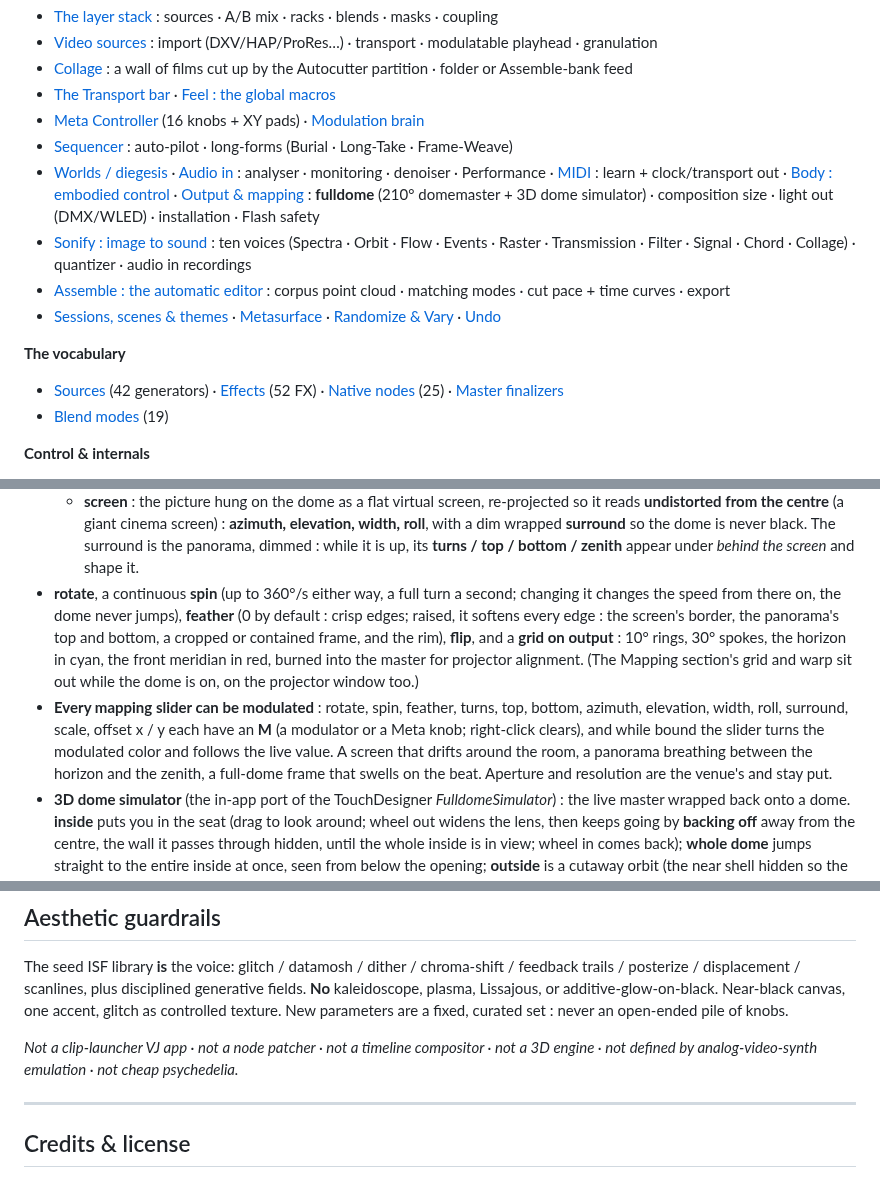
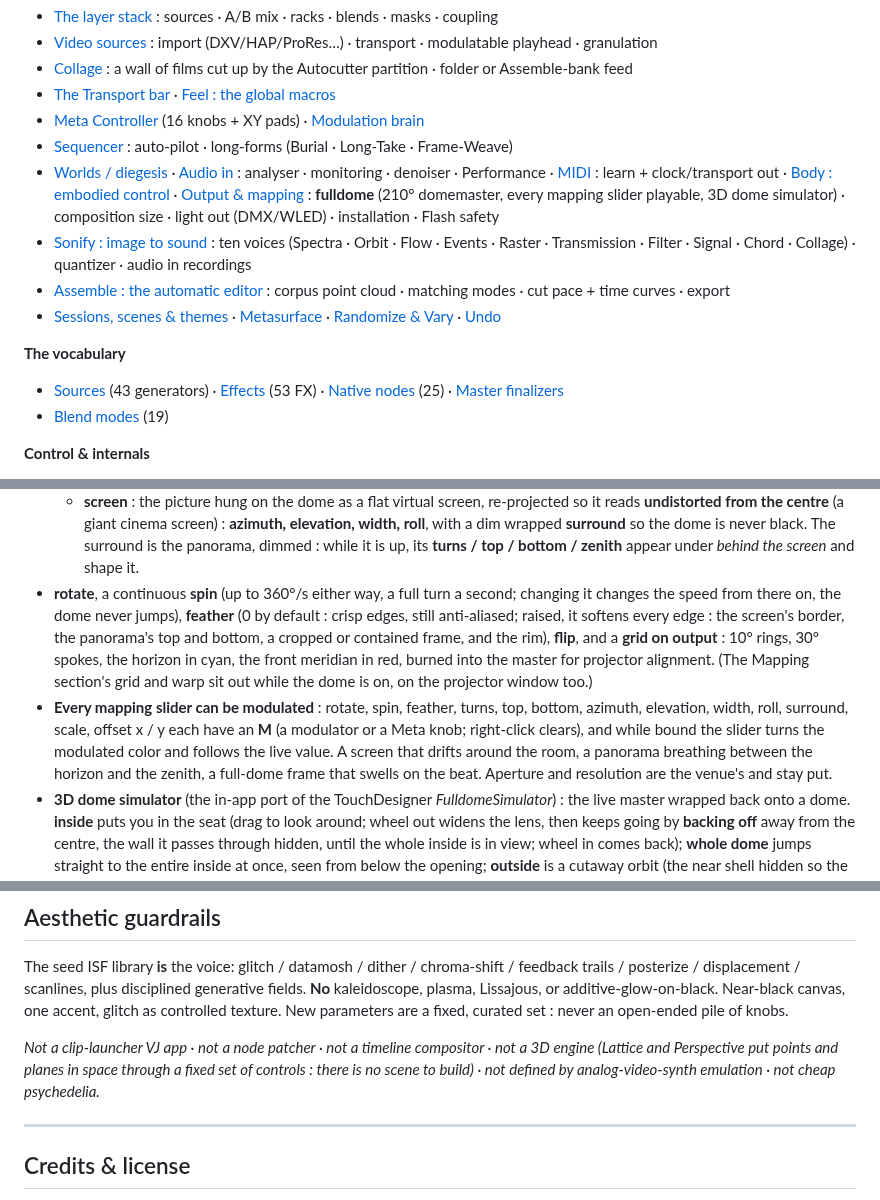
Before and after one commit to filliformes/palinopsia, a Markdown page: README.md, 3 parts joined by grey strips. Rendered like a GitHub page.

```diff
--- a/README.md
+++ b/README.md
@@ -55,13 +58,13 @@ racks, palette, World and macro biases : in one click.
 - [The Transport bar](#the-transport-bar-bottom) · [Feel : the global macros](#feel--the-global-macros-key-g)
 - [Meta Controller](#meta-controller-16-knobs--xy-pads) (16 knobs + XY pads) · [Modulation brain](#modulation-brain-8-modulators--matrix)
 - [Sequencer](#sequencer-key-q) : auto-pilot · long-forms (Burial · Long-Take · Frame-Weave)
-- [Worlds / diegesis](#worlds--diegesis-key-w) · [Audio in](#audio-in) : analyser · monitoring · denoiser · Performance · [MIDI](#midi) : learn + clock/transport out · [Body : embodied control](#body--embodied-control-key-b) · [Output & mapping](#output--mapping-key-o) : **fulldome** (210° domemaster + 3D dome simulator) · composition size · light out (DMX/WLED) · installation · Flash safety
+- [Worlds / diegesis](#worlds--diegesis-key-w) · [Audio in](#audio-in) : analyser · monitoring · denoiser · Performance · [MIDI](#midi) : learn + clock/transport out · [Body : embodied control](#body--embodied-control-key-b) · [Output & mapping](#output--mapping-key-o) : **fulldome** (210° domemaster, every mapping slider playable, 3D dome simulator) · composition size · light out (DMX/WLED) · installation · Flash safety
 - [Sonify : image to sound](#sonify--image-to-sound-key-s) : ten voices (Spectra · Orbit · Flow · Events · Raster · Transmission · Filter · Signal · Chord · Collage) · quantizer · audio in recordings
 - [Assemble : the automatic editor](#assemble--the-automatic-editor-key-e) : corpus point cloud · matching modes · cut pace + time curves · export
 - [Sessions, scenes & themes](#sessions-scenes--themes) · [Metasurface](#metasurface--the-continuous-scene-space) · [Randomize & Vary](#randomize--vary) · [Undo](#undo)
 
 **The vocabulary**
-- [Sources](#sources-42-generators) (42 generators) · [Effects](#effects) (52 FX) ·
+- [Sources](#sources-43-generators) (43 generators) · [Effects](#effects) (53 FX) ·
   [Native nodes](#native-nodes) (25) · [Master finalizers](#master-finalizers--pinned-always-last)
 - [Blend modes](#blend-modes) (19)
 
@@ -923,18 +930,19 @@ recordings and stills. Keystone warp is off in dome mode (a dome is mapped by it
     surround is the panorama, dimmed : while it is up, its **turns / top / bottom /
     zenith** appear under *behind the screen* and shape it.
 - **rotate**, a continuous **spin** (up to 360°/s either way, a full turn a second;
-  changing it changes the speed from there on, the dome never jumps), **feather** (0 by default : crisp edges; raised, it softens
-  every edge : the screen's border, the panorama's top and bottom, a cropped or
-  contained frame, and the rim), **flip**, and a
+  changing it changes the speed from there on, the dome never jumps), **feather** (0
+  by default : crisp edges, still anti-aliased; raised, it softens every edge : the
+  screen's border, the panorama's top and bottom, a cropped or contained frame, and the
+  rim), **flip**, and a
   **grid on output** : 10° rings, 30° spokes, the horizon in cyan, the front meridian in
   red, burned into the master for projector alignment. (The Mapping section's grid and
   warp sit out while the dome is on, on the projector window too.)
 - **Every mapping slider can be modulated** : rotate, spin, feather, turns, top, bottom,
   azimuth, elevation, width, roll, surround, scale, offset x / y each have an **M** (a
   modulator or a Meta knob; right-click clears), and while bound the slider turns the
-  modulated color and follows the live value. A screen that drifts around the room, a panorama breathing between the
-  horizon and the zenith, a full-dome frame that swells on the beat. Aperture and
-  resolution are the venue's and stay put.
+  modulated color and follows the live value. A screen that drifts around the room, a
+  panorama breathing between the horizon and the zenith, a full-dome frame that swells
+  on the beat. Aperture and resolution are the venue's and stay put.
 - **3D dome simulator** (the in-app port of the TouchDesigner *FulldomeSimulator*) : the
   live master wrapped back onto a dome. **inside** puts you in the seat (drag to look
   around; wheel out widens the lens, then keeps going by **backing off** away from the
@@ -2037,7 +2050,9 @@ canvas, one accent, glitch as controlled texture. New parameters are a fixed, cu
 set : never an open-ended pile of knobs.
 
 *Not a clip-launcher VJ app · not a node patcher · not a timeline compositor · not a
-3D engine · not defined by analog-video-synth emulation · not cheap psychedelia.*
+3D engine (Lattice and Perspective put points and planes in space through a fixed set of
+controls : there is no scene to build) · not defined by analog-video-synth emulation ·
+not cheap psychedelia.*
 
 ---
 
```
Also changed, not shown: other parts of README.md (+19 -7 lines), CHANGELOG.md (+17 -0 lines), docs/images/shot-crossing.jpg (added), docs/images/shot-gravity-well.jpg (added), docs/images/shot-line-wall.jpg (added), 2 other files.
